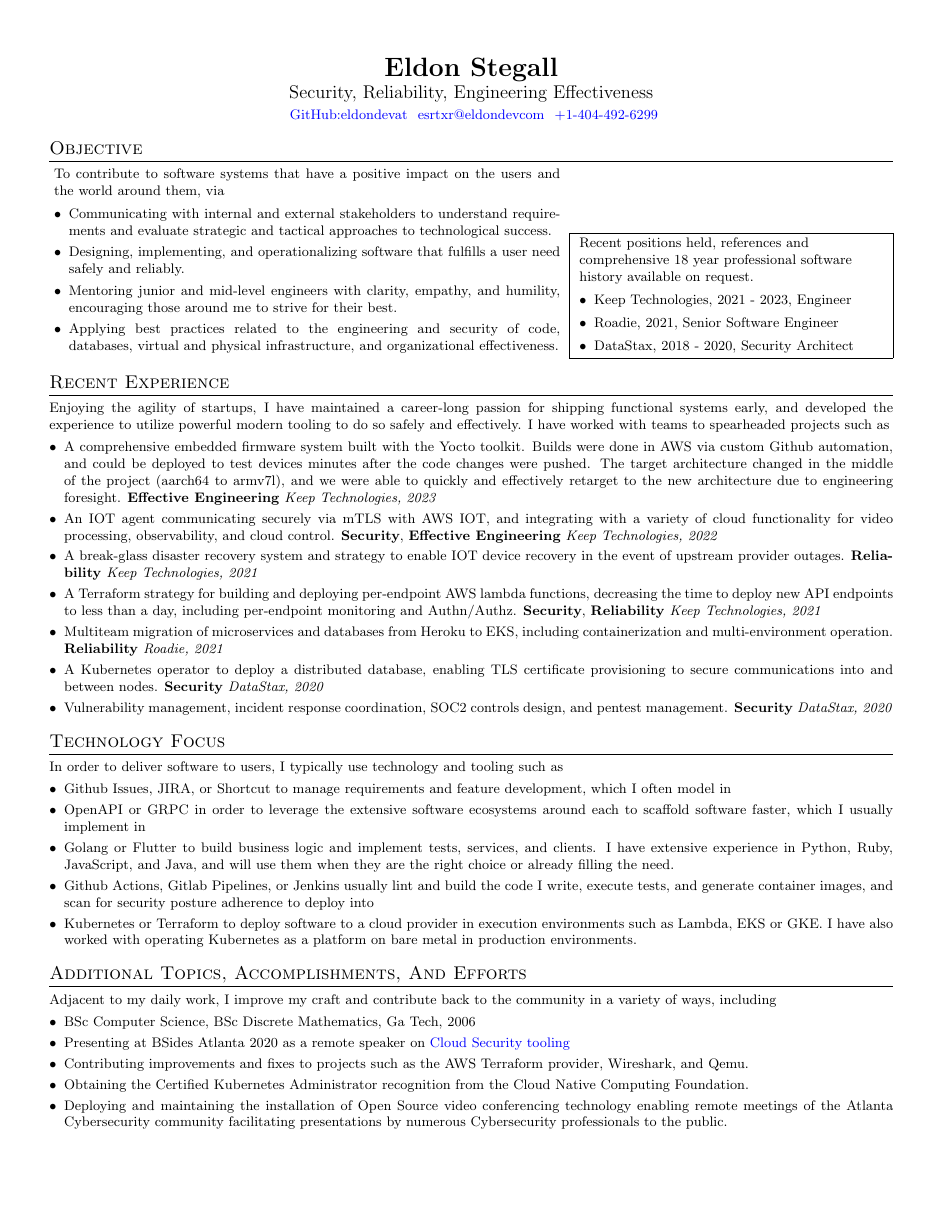
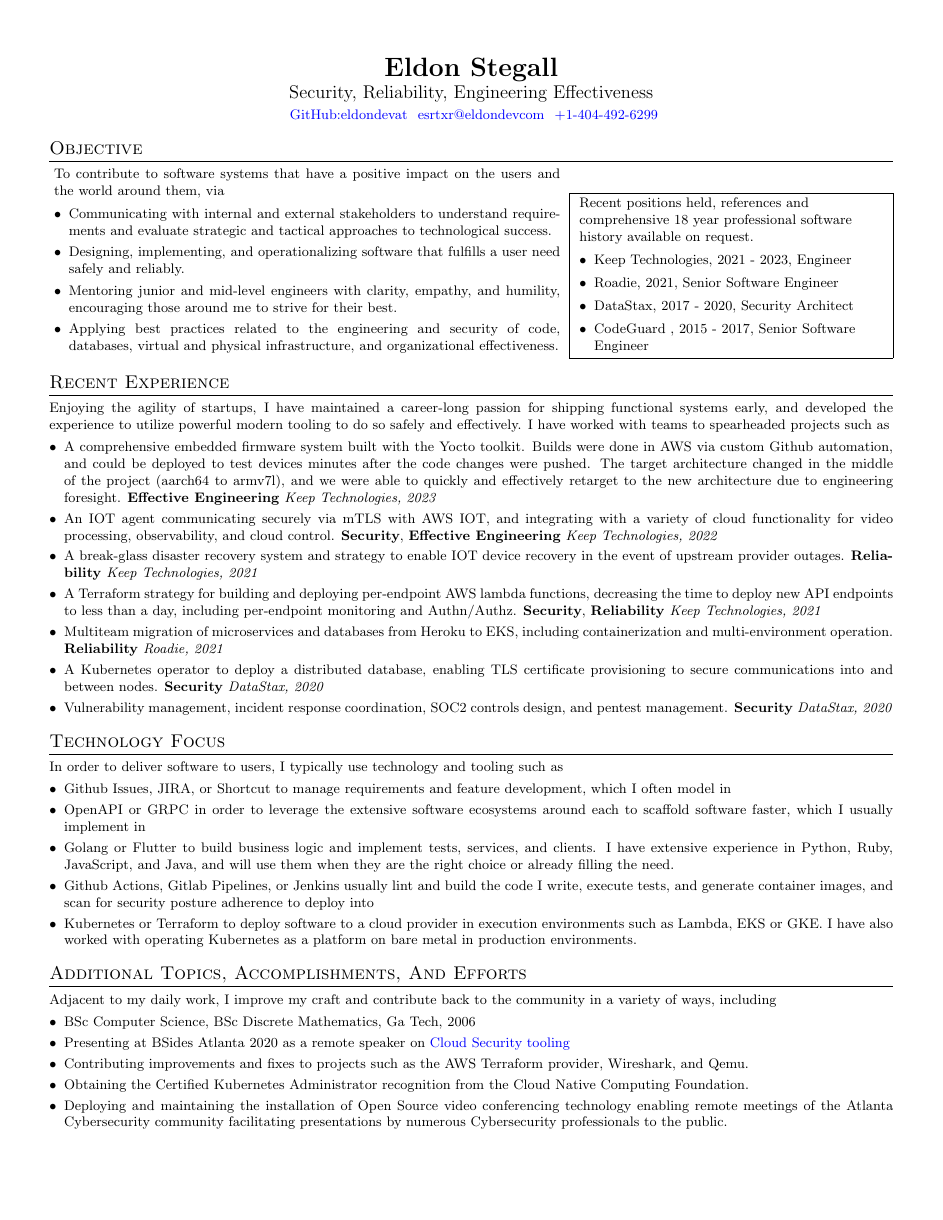
Before and after one commit to eldondevat/eldondevat, a LaTeX CV (resume.tex): the whole page. Compiled offline with pdfLaTeX.

Commit message:
Add CodeGuard

```diff
--- a/resume.tex
+++ b/resume.tex
@@ -68,7 +68,8 @@
 		\begin{itemize}
 			\item Keep Technologies, 2021 - 2023, Engineer
 			\item Roadie, 2021, Senior Software Engineer
-			\item DataStax, 2018 - 2020, \mbox{Security Architect}
+			\item DataStax, 2017 - 2020, \mbox{Security Architect}
+			\item CodeGuard , 2015 - 2017, Senior Software Engineer
 		\end{itemize}
 	\end{minipage}
 }
```
